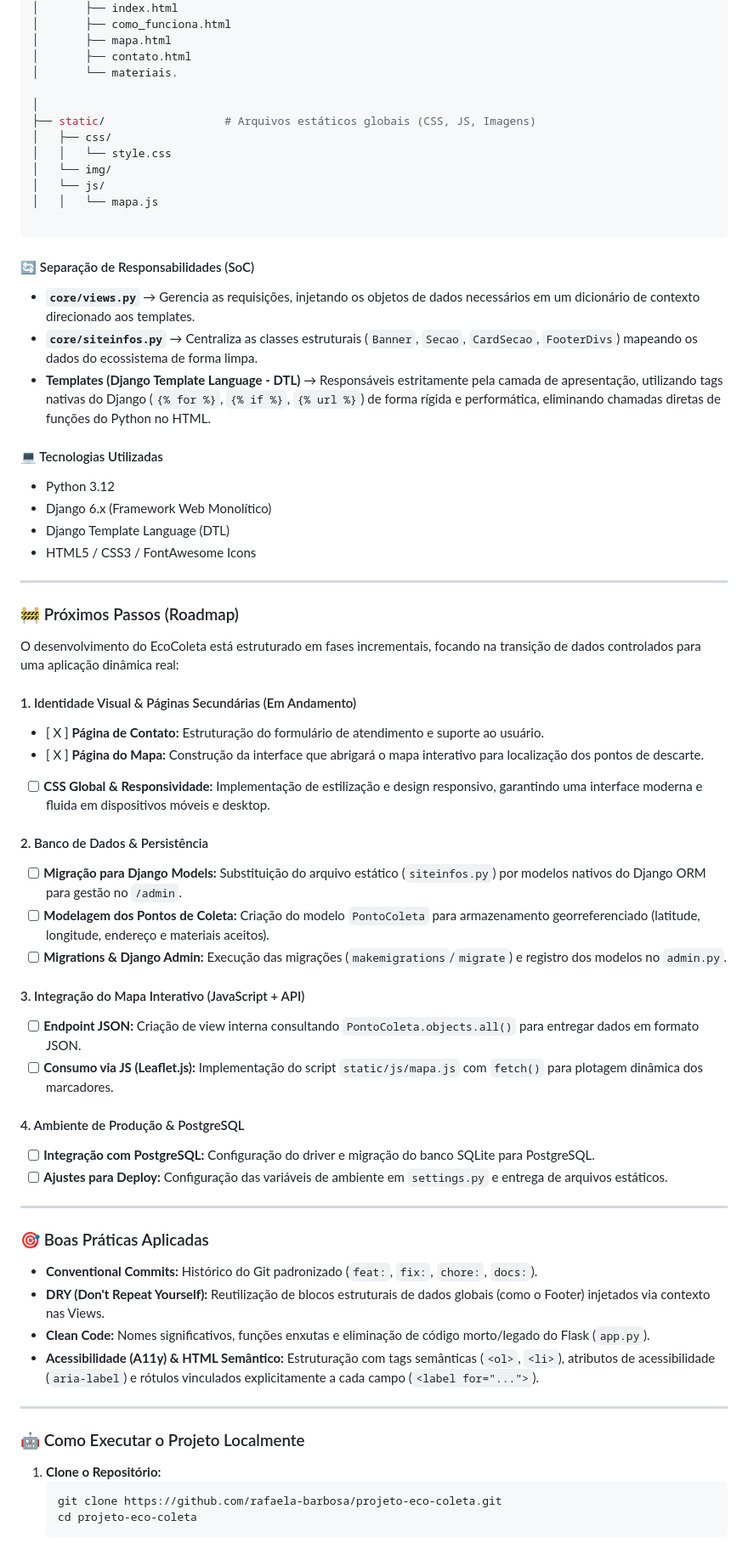
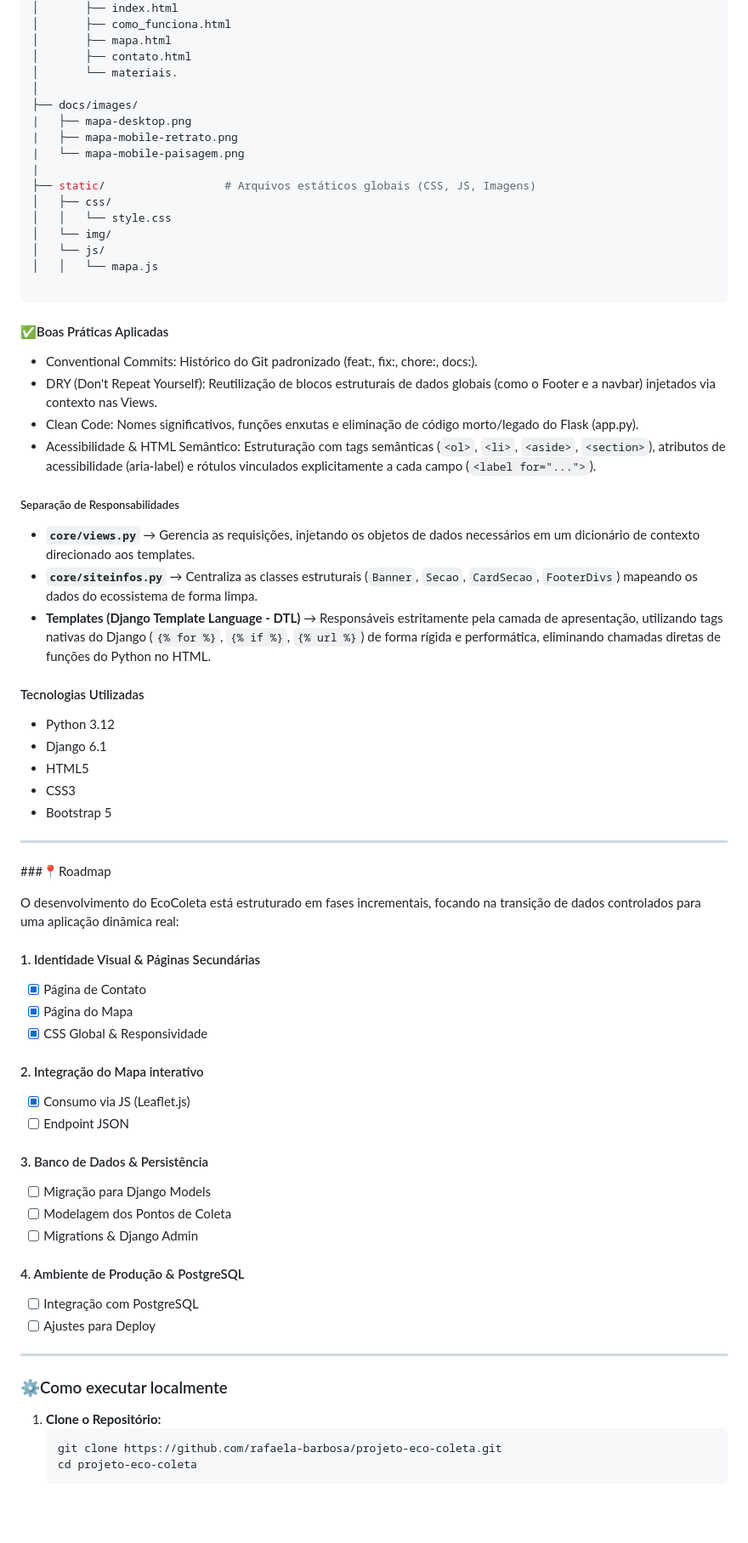
Before and after one commit to rafaela-barbosa/projeto-eco-coleta, a Markdown page: README.md, the part around the change printed below. Shown: that part at 85% size. GitHub-like rendering; blank space fills up the shorter version.

Commit message:
Revise README for improved clarity and organization
Updated README to enhance clarity and structure, including new badges and sections.

````diff
--- a/README.md
+++ b/README.md
@@ -37,8 +58,12 @@ projeto-eco-coleta/
 │       ├── mapa.html
 │       ├── contato.html
 │       └── materiais.
-
 │
+├── docs/images/
+|   ├── mapa-desktop.png
+|   ├── mapa-mobile-retrato.png
+|   └── mapa-mobile-paisagem.png
+|
 ├── static/                  # Arquivos estáticos globais (CSS, JS, Imagens)
 │   ├── css/
 │   │   └── style.css
@@ -48,55 +73,54 @@ projeto-eco-coleta/
 
 ```
 
-#### 🔄 Separação de Responsabilidades (SoC)
+#### ✅Boas Práticas Aplicadas
+
+* Conventional Commits: Histórico do Git padronizado (feat:, fix:, chore:, docs:).
+* DRY (Don't Repeat Yourself): Reutilização de blocos estruturais de dados globais (como o Footer e a navbar) injetados via contexto nas Views.
+* Clean Code: Nomes significativos, funções enxutas e eliminação de código morto/legado do Flask (app.py).
+* Acessibilidade & HTML Semântico: Estruturação com tags semânticas (`<ol>`, `<li>`, `<aside>`, `<section>`), atributos de acessibilidade (aria-label) e rótulos vinculados explicitamente a cada campo (`<label for="...">`).
+
+##### Separação de Responsabilidades
 
 * **`core/views.py`** → Gerencia as requisições, injetando os objetos de dados necessários em um dicionário de contexto direcionado aos templates.
 * **`core/siteinfos.py`** → Centraliza as classes estruturais (`Banner`, `Secao`, `CardSecao`, `FooterDivs`) mapeando os dados do ecossistema de forma limpa.
 * **Templates (Django Template Language - DTL)** → Responsáveis estritamente pela camada de apresentação, utilizando tags nativas do Django (`{% for %}`, `{% if %}`, `{% url %}`) de forma rígida e performática, eliminando chamadas diretas de funções do Python no HTML.
 
-#### 💻 Tecnologias Utilizadas
+
+#### Tecnologias Utilizadas
 
 * Python 3.12
-* Django 6.x (Framework Web Monolítico)
-* Django Template Language (DTL)
-* HTML5 / CSS3 / FontAwesome Icons
+* Django 6.1
+* HTML5
+* CSS3
+* Bootstrap 5
+
 
 ---
 
-### 🚧 Próximos Passos (Roadmap)
+###📍Roadmap
 
 O desenvolvimento do EcoColeta está estruturado em fases incrementais, focando na transição de dados controlados para uma aplicação dinâmica real:
 
-####  1. Identidade Visual & Páginas Secundárias (Em Andamento)
-- [ X ] **Página de Contato:** Estruturação do formulário de atendimento e suporte ao usuário.
-- [ X ] **Página do Mapa:** Construção da interface que abrigará o mapa interativo para localização dos pontos de descarte.
-- [ ] **CSS Global & Responsividade:** Implementação de estilização e design responsivo, garantindo uma interface moderna e fluida em dispositivos móveis e desktop.
 
-####  2. Banco de Dados & Persistência
-- [ ] **Migração para Django Models:** Substituição do arquivo estático (`siteinfos.py`) por modelos nativos do Django ORM para gestão no `/admin`.
-- [ ] **Modelagem dos Pontos de Coleta:** Criação do modelo `PontoColeta` para armazenamento georreferenciado (latitude, longitude, endereço e materiais aceitos).
-- [ ] **Migrations & Django Admin:** Execução das migrações (`makemigrations`/`migrate`) e registro dos modelos no `admin.py`.
-
-####  3. Integração do Mapa Interativo (JavaScript + API)
-- [ ] **Endpoint JSON:** Criação de view interna consultando `PontoColeta.objects.all()` para entregar dados em formato JSON.
-- [ ] **Consumo via JS (Leaflet.js):** Implementação do script `static/js/mapa.js` com `fetch()` para plotagem dinâmica dos marcadores.
-
-####  4. Ambiente de Produção & PostgreSQL
-- [ ] **Integração com PostgreSQL:** Configuração do driver e migração do banco SQLite para PostgreSQL.
-- [ ] **Ajustes para Deploy:** Configuração das variáveis de ambiente em `settings.py` e entrega de arquivos estáticos.
+ #### 1. Identidade Visual & Páginas Secundárias
+  - [x] Página de Contato
+  - [x] Página do Mapa
+  - [x] CSS Global & Responsividade
+#### 2. Integração do Mapa interativo
+  - [x] Consumo via JS (Leaflet.js)
+  - [ ] Endpoint JSON
+#### 3. Banco de Dados & Persistência
+  - [ ] Migração para Django Models
+  - [ ] Modelagem dos Pontos de Coleta
+  - [ ] Migrations & Django Admin
+#### 4. Ambiente de Produção & PostgreSQL
+  - [ ] Integração com PostgreSQL
+  - [ ] Ajustes para Deploy
 
 ---
 
-### 🎯 Boas Práticas Aplicadas
-
-* **Conventional Commits:** Histórico do Git padronizado (`feat:`, `fix:`, `chore:`, `docs:`).
-* **DRY (Don't Repeat Yourself):** Reutilização de blocos estruturais de dados globais (como o Footer) injetados via contexto nas Views.
-* **Clean Code:** Nomes significativos, funções enxutas e eliminação de código morto/legado do Flask (`app.py`).
-* **Acessibilidade (A11y) & HTML Semântico:** Estruturação com tags semânticas (`<ol>`, `<li>`), atributos de acessibilidade (`aria-label`) e rótulos vinculados explicitamente a cada campo (`<label for="...">`).
-
----
-
-### 🤖 Como Executar o Projeto Localmente
+### ⚙️Como executar localmente
 
 1. **Clone o Repositório:**
    ```bash
````
Also changed, not shown: other parts of README.md (+35 -14 lines).
